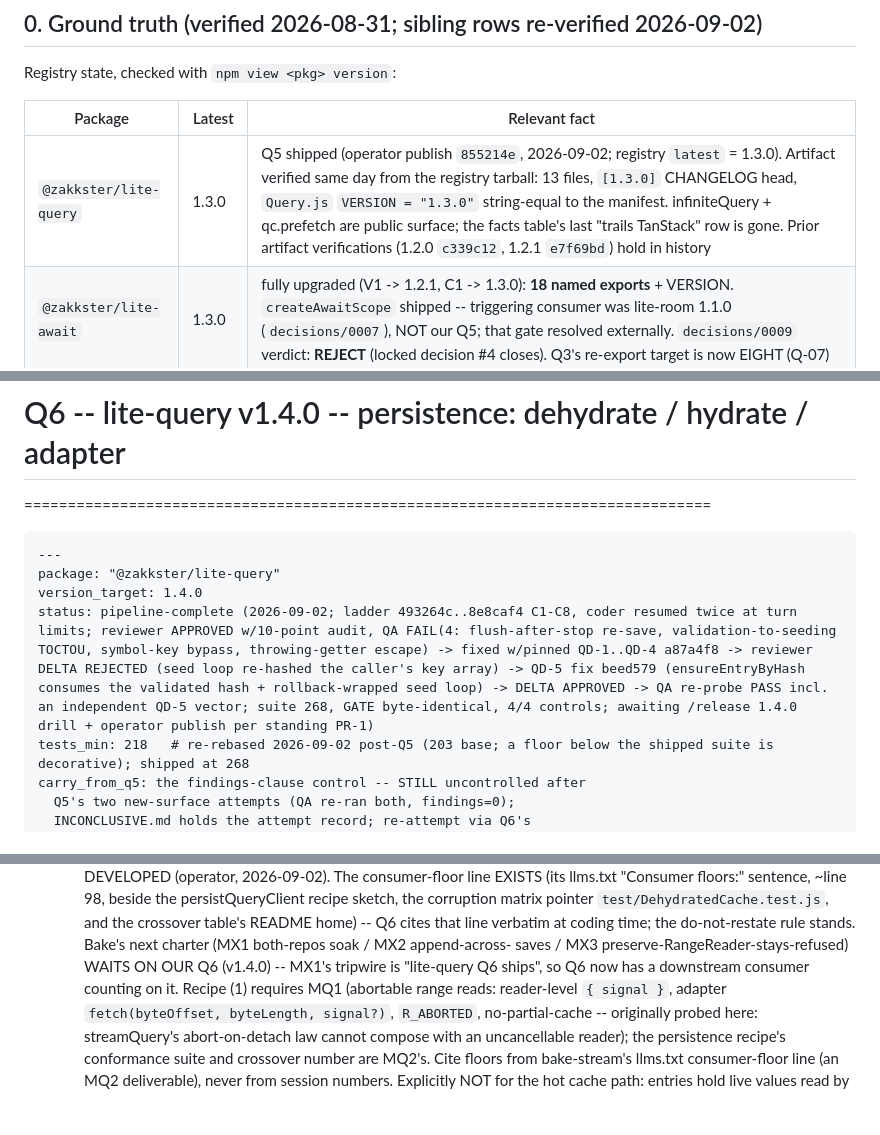
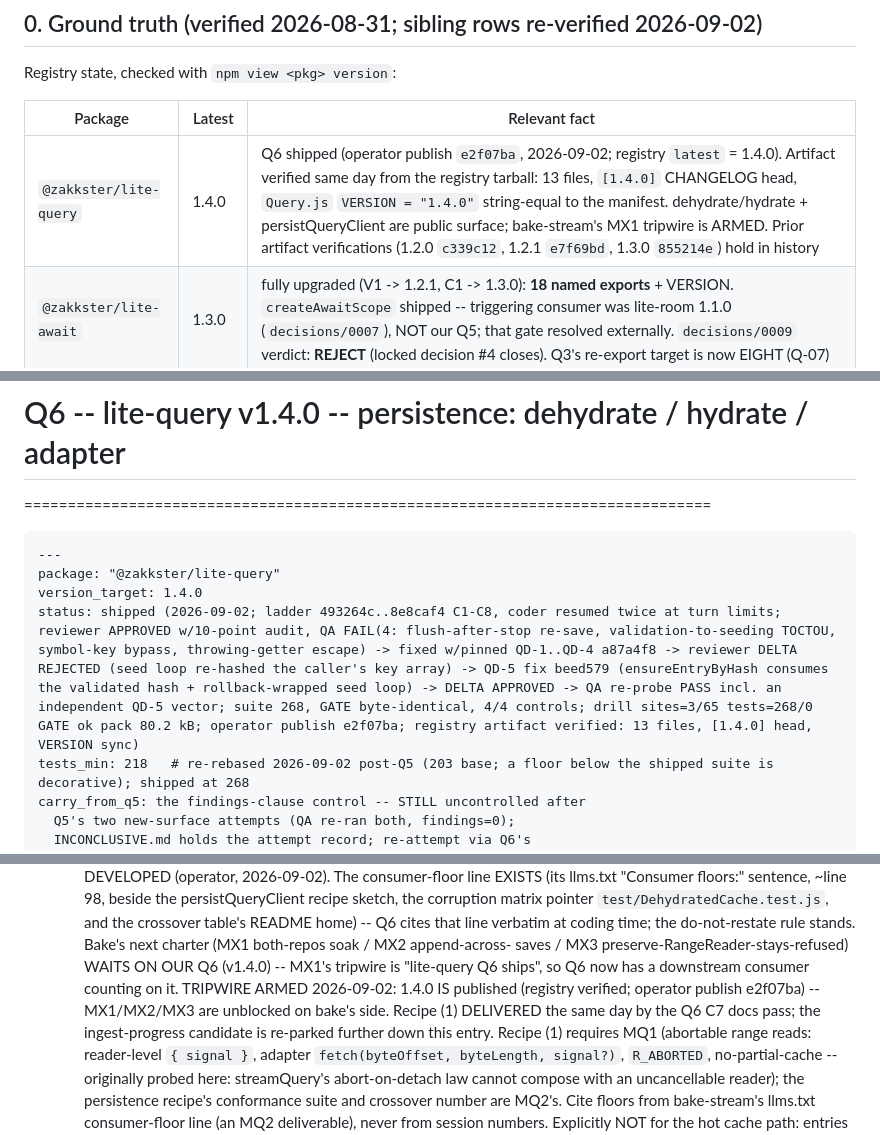
Before and after one commit to PeshoVurtoleta/lite-query, a Markdown page: ROADMAP.md, 3 parts joined by grey strips. Drawn GitHub-style; blank space fills up the shorter version.

Commit message:
docs: Q6 shipped at 1.4.0 -- registry artifact verified, MX1 tripwire armed
Registry tarball checked: 13 files, [1.4.0] -- 2026-09-02 head, VERSION
string-equal. Catalog card + index synced to 1.4.0 (dehydrate/hydrate +
persistQueryClient surface recorded; stale SSR NOT-FOR replaced with the
boot-only single-shot boundary). Bake-stream's MX1/MX2/MX3 charter is
unblocked; recipe (1) delivery noted in the parking ledger.

Co-Authored-By: Claude Fable 5 <noreply@anthropic.com>

```diff
--- a/ROADMAP.md
+++ b/ROADMAP.md
@@ -36,7 +36,7 @@ Registry state, checked with `npm view <pkg> version`:
 
 | Package | Latest | Relevant fact |
 | --- | --- | --- |
-| `@zakkster/lite-query` | 1.3.0 | Q5 shipped (operator publish `855214e`, 2026-09-02; registry `latest` = 1.3.0). Artifact verified same day from the registry tarball: 13 files, `[1.3.0]` CHANGELOG head, `Query.js` `VERSION = "1.3.0"` string-equal to the manifest. infiniteQuery + qc.prefetch are public surface; the facts table's last "trails TanStack" row is gone. Prior artifact verifications (1.2.0 `c339c12`, 1.2.1 `e7f69bd`) hold in history |
+| `@zakkster/lite-query` | 1.4.0 | Q6 shipped (operator publish `e2f07ba`, 2026-09-02; registry `latest` = 1.4.0). Artifact verified same day from the registry tarball: 13 files, `[1.4.0]` CHANGELOG head, `Query.js` `VERSION = "1.4.0"` string-equal to the manifest. dehydrate/hydrate + persistQueryClient are public surface; bake-stream's MX1 tripwire is ARMED. Prior artifact verifications (1.2.0 `c339c12`, 1.2.1 `e7f69bd`, 1.3.0 `855214e`) hold in history |
 | `@zakkster/lite-await` | 1.3.0 | fully upgraded (V1 -> 1.2.1, C1 -> 1.3.0): **18 named exports** + VERSION. `createAwaitScope` shipped -- triggering consumer was lite-room 1.1.0 (`decisions/0007`), NOT our Q5; that gate resolved externally. `decisions/0009` verdict: **REJECT** (locked decision #4 closes). Q3's re-export target is now EIGHT (Q-07) |
 | `@zakkster/lite-stream` | 1.1.0 | published 2026-07-10; additive `toAsyncIterable` enrichments; `^1.0.0` peer admits it; suite green against it. Roadmap enriched 2026-09-01 (`../LiteStream/ROADMAP.md`, LS1..LS4): its LS-01 (dispose-mid-pump pulls forever; llms claim false since 1.0.0) verified NOT to bite us -- `streamStop` aborts before any teardown (`StreamQuery.js:156`); its LS3 v1.3.0 targets our hand-rolled ring (see parking ledger). UPDATE 2026-09-02: lite-stream is now **1.3.0** -- LS1..LS3 all shipped (their harness caught and fixed a real pump bug, LS-13, on the way); `pipeToSignal` gained `mode`/`maxBuffer`, `droppedCount`/`overflowCount` getters on the stop fn, an `onValue` tap, and `onAbort` (abort vocabulary pinned in their `decisions/0001`); their s7 conformance tier freezes OUR exact 1.1.x call shape and proves a rewrite-parity case. The collapse rider is folded into Q3. LS4 (1.4.0) stays GATED on Q8's spike; SPIKE INPUTS recorded in the Q8 brief |
 | `@zakkster/lite-signal` | 1.5.0 | stable; the `>=1.5.0-alpha` peer floor is now pointing below a released stable (Q-06) |
@@ -737,7 +737,7 @@ DONE WHEN
 ---
 package: "@zakkster/lite-query"
 version_target: 1.4.0
-status: pipeline-complete (2026-09-02; ladder 493264c..8e8caf4 C1-C8, coder resumed twice at turn limits; reviewer APPROVED w/10-point audit, QA FAIL(4: flush-after-stop re-save, validation-to-seeding TOCTOU, symbol-key bypass, throwing-getter escape) -> fixed w/pinned QD-1..QD-4 a87a4f8 -> reviewer DELTA REJECTED (seed loop re-hashed the caller's key array) -> QD-5 fix beed579 (ensureEntryByHash consumes the validated hash + rollback-wrapped seed loop) -> DELTA APPROVED -> QA re-probe PASS incl. an independent QD-5 vector; suite 268, GATE byte-identical, 4/4 controls; awaiting /release 1.4.0 drill + operator publish per standing PR-1)
+status: shipped (2026-09-02; ladder 493264c..8e8caf4 C1-C8, coder resumed twice at turn limits; reviewer APPROVED w/10-point audit, QA FAIL(4: flush-after-stop re-save, validation-to-seeding TOCTOU, symbol-key bypass, throwing-getter escape) -> fixed w/pinned QD-1..QD-4 a87a4f8 -> reviewer DELTA REJECTED (seed loop re-hashed the caller's key array) -> QD-5 fix beed579 (ensureEntryByHash consumes the validated hash + rollback-wrapped seed loop) -> DELTA APPROVED -> QA re-probe PASS incl. an independent QD-5 vector; suite 268, GATE byte-identical, 4/4 controls; drill sites=3/65 tests=268/0 GATE ok pack 80.2 kB; operator publish e2f07ba; registry artifact verified: 13 files, [1.4.0] head, VERSION sync)
 tests_min: 218   # re-rebased 2026-09-02 post-Q5 (203 base; a floor below the shipped suite is decorative); shipped at 268
 carry_from_q5: the findings-clause control -- STILL uncontrolled after
   Q5's two new-surface attempts (QA re-ran both, findings=0);
@@ -1145,7 +1145,11 @@ scripts; Q4 onward: the law harness). No gate output is a FAIL.
   stands. Bake's next charter (MX1 both-repos soak / MX2 append-across-
   saves / MX3 preserve-RangeReader-stays-refused) WAITS ON OUR Q6
   (v1.4.0) -- MX1's tripwire is "lite-query Q6 ships", so Q6 now has a
-  downstream consumer counting on it. Recipe
+  downstream consumer counting on it. TRIPWIRE ARMED 2026-09-02: 1.4.0 IS
+  published (registry verified; operator publish e2f07ba) -- MX1/MX2/MX3 are
+  unblocked on bake's side. Recipe (1) DELIVERED the same day by the Q6 C7
+  docs pass; the ingest-progress candidate is re-parked further down this
+  entry. Recipe
   (1) requires MQ1 (abortable range reads: reader-level `{ signal }`,
   adapter `fetch(byteOffset, byteLength, signal?)`, `R_ABORTED`,
   no-partial-cache -- originally probed here: streamQuery's
```
Also changed, not shown: BRIEF.md (+1 -1 lines).
